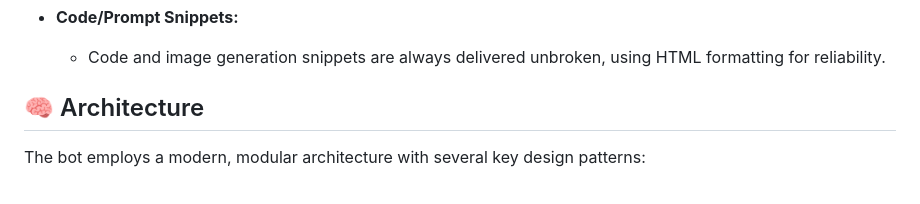
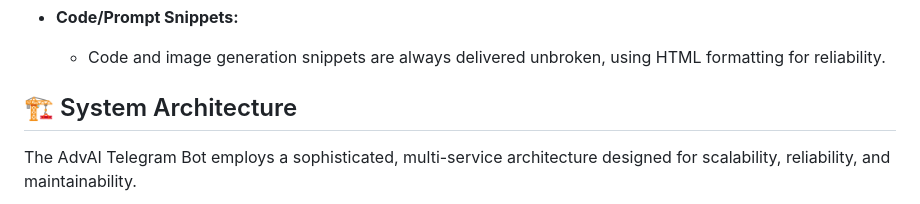
Before and after one commit to TechyCSR/AdvAITelegramBot, a Markdown page: README.md, the part around one of its changes. Drawn GitHub-style.

Commit message:
Architecture Added for better understanding

```diff
--- a/README.md
+++ b/README.md
@@ -147,7 +147,7 @@ MULTI_BOT = True                        # Enable multi-bot support (one process
 - **Code/Prompt Snippets:**
   - Code and image generation snippets are always delivered unbroken, using HTML formatting for reliability.
 
-## 🧠 Architecture
+## 🏗️ System Architecture
 
-The bot employs a modern, modular architecture with several key design patterns:
+The AdvAI Telegram Bot employs a sophisticated, multi-service architecture designed for scalability, reliability, and maintainability.
 
```
Also changed, not shown: other parts of README.md (+220 -4 lines).
